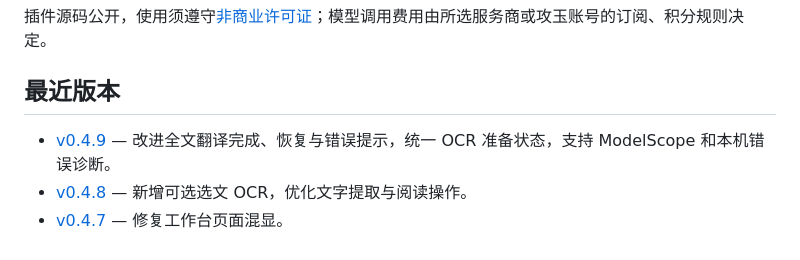
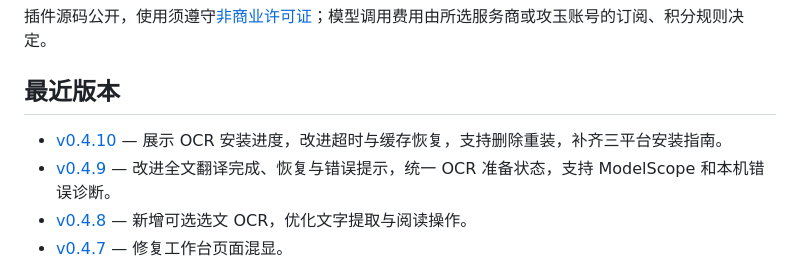
Before and after one commit to jadense-ai/jadense-in-zotero, a Markdown page: README.md, the part around the change. Drawn GitHub-style.

```diff
--- a/README.md
+++ b/README.md
@@ -27,6 +27,7 @@ Jadense in Zotero 是[攻玉学术（Jadense）](https://jadense.cn/)推出的
 <!-- release-summary:start -->
 ## 最近版本
 
+- [v0.4.10](https://github.com/jadense-ai/jadense-in-zotero/releases/tag/v0.4.10) — 展示 OCR 安装进度，改进超时与缓存恢复，支持删除重装，补齐三平台安装指南。
 - [v0.4.9](https://github.com/jadense-ai/jadense-in-zotero/releases/tag/v0.4.9) — 改进全文翻译完成、恢复与错误提示，统一 OCR 准备状态，支持 ModelScope 和本机错误诊断。
 - [v0.4.8](https://github.com/jadense-ai/jadense-in-zotero/releases/tag/v0.4.8) — 新增可选选文 OCR，优化文字提取与阅读操作。
 - [v0.4.7](https://github.com/jadense-ai/jadense-in-zotero/releases/tag/v0.4.7) — 修复工作台页面混显。
```
Also changed, not shown: README.en.md (+1 -0 lines).
